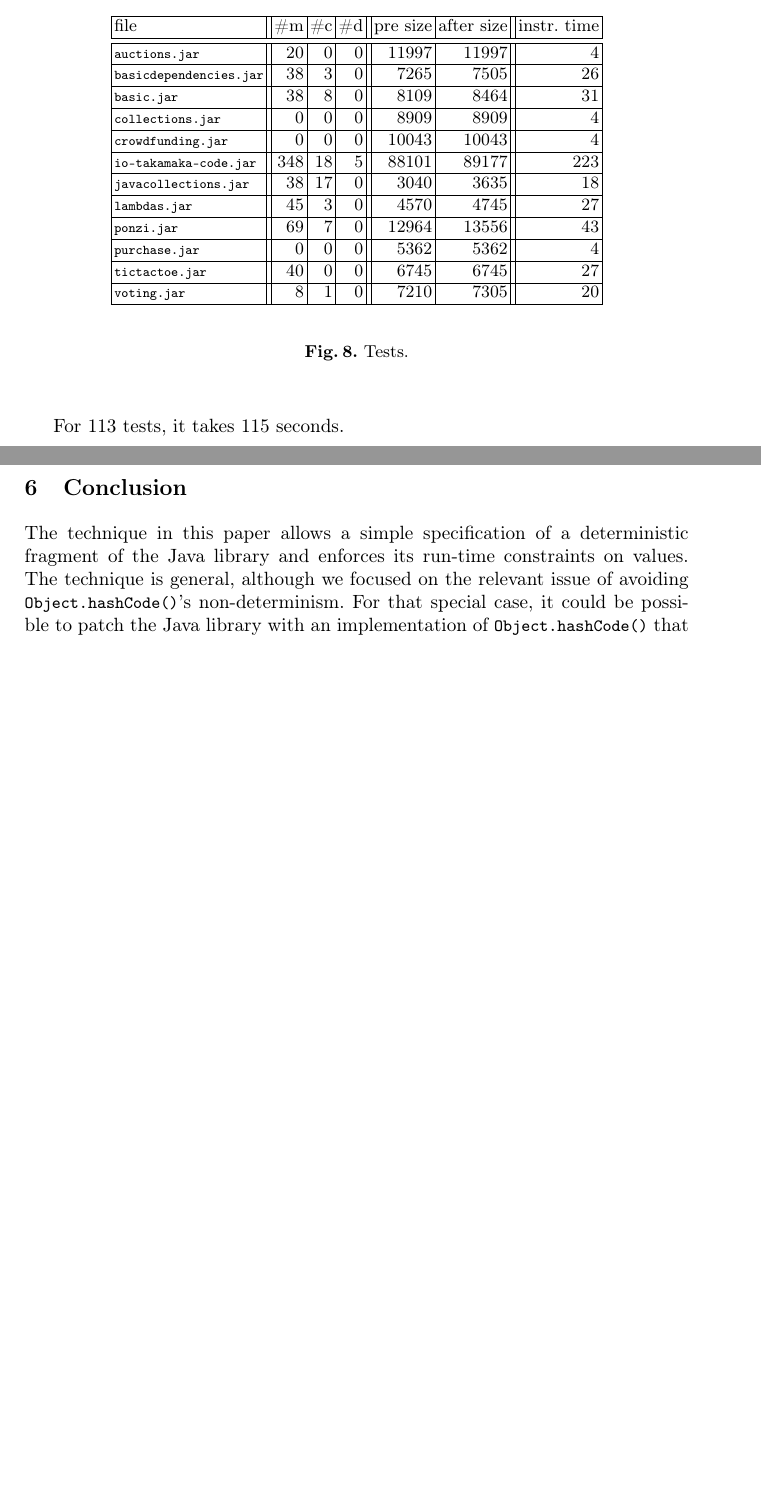
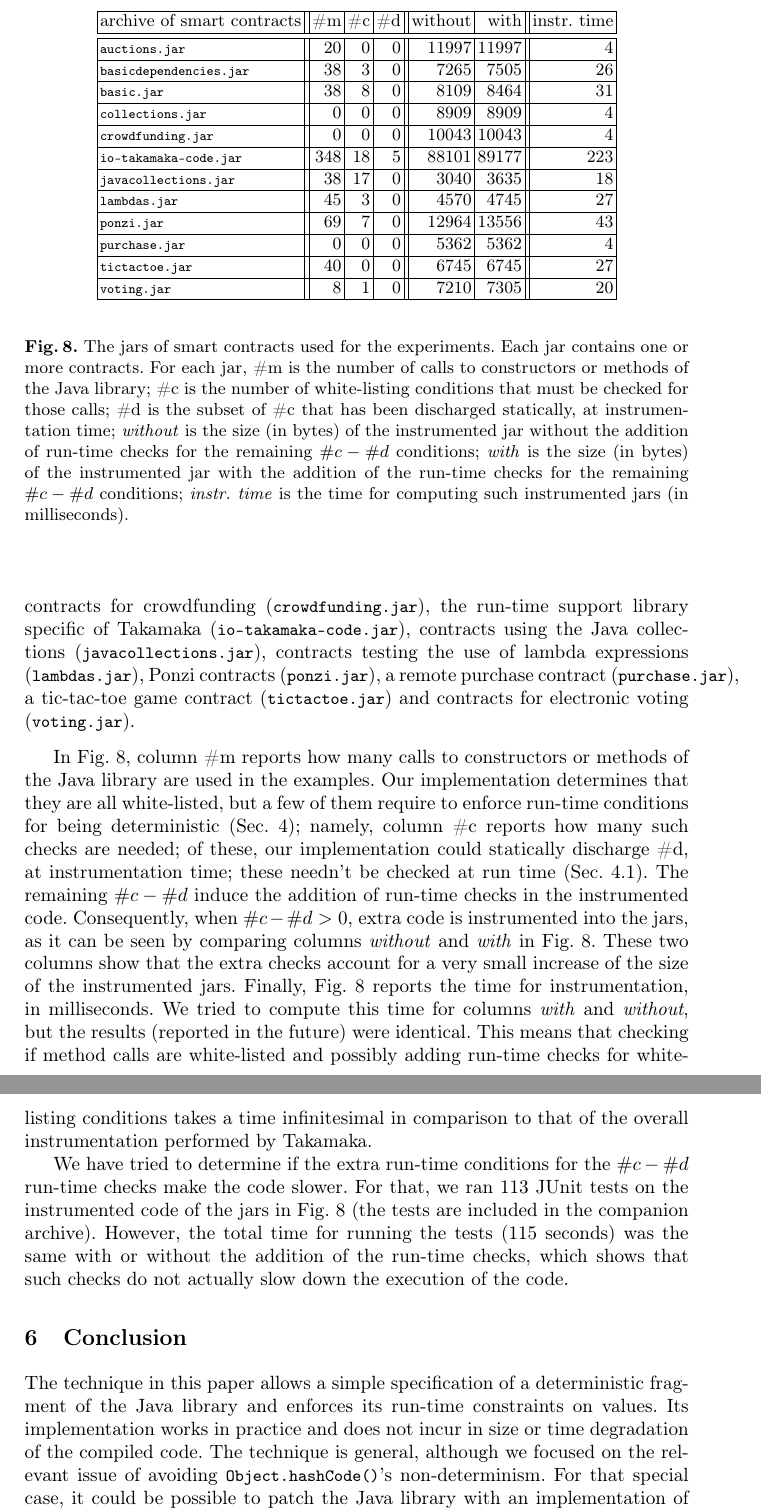
Before and after one commit to spoto/WTSC-2020, a LaTeX paper (main.tex, which reads conclusion.tex, experiments.tex): two parts of pages 16 and 17 of 18 before the commit and two parts of pages 17 and 18 of 19 after it, joined at a grey line, cut at the place of the change, the shorter picture padded with empty space. Compiled offline with pdfLaTeX.

Commit message:
Added section on experiments

```diff
--- a/conclusion.tex
+++ b/conclusion.tex
@@ -3,6 +3,8 @@
 The technique in this paper allows a simple
 specification of a deterministic fragment of the Java library and
 enforces its run-time constraints on values.
+Its implementation works in practice and does not incur
+in size or time degradation of the compiled code.
 The technique is general, although we focused on the
 relevant issue of avoiding \<Object.hashCode()>'s non-determinism.
 For that special case, it could be possible to patch the Java library
--- a/experiments.tex
+++ b/experiments.tex
@@ -4,9 +13,9 @@ Intel® Core™ i3-4150 CPU @ 3.50GHz × 4 with Linux Ubuntu 18.04
 
-\begin{figure}
+\begin{figure}[t]
   \begin{center}
 \begin{tabular}{|l||r|r|r||r|r||r|}
   \hline
-  file & \#m & \#c & \#d & pre size & after size & instr.\ time \\\hline\hline
+  archive of smart contracts & \#m & \#c & \#d & without & with & instr.\ time \\\hline\hline
   \<auctions.jar> & 20 & 0 & 0 & 11997 & 11997 & 4 \\\hline
   \<basicdependencies.jar> & 38 & 3 & 0 & 7265 & 7505 & 26 \\\hline
   \<basic.jar> & 38 & 8 & 0 & 8109 & 8464 & 31 \\\hline
@@ -21,7 +30,17 @@ Intel® Core™ i3-4150 CPU @ 3.50GHz × 4 with Linux Ubuntu 18.04
   \<voting.jar> & 8 & 1 & 0 & 7210 & 7305 & 20 \\\hline
 \end{tabular}
   \end{center}
-  \caption{Tests.}
+  \caption{The jars of smart contracts used for the experiments. Each jar
+    contains one or more contracts. For each jar, \#m is the number
+    of calls to constructors or methods of the Java library;
+    \#c is the number of white-listing conditions that must be checked
+    for those calls; \#d is the subset of \#c that has been discharged
+    statically, at instrumentation time; \emph{without} is the size
+    (in bytes) of the instrumented jar without the addition of run-time checks
+    for the remaining $\#c - \#d$ conditions; \emph{with}
+    is the size (in bytes) of the instrumented jar with the addition of the
+    run-time checks for the remaining $\#c - \#d$ conditions;
+    \emph{instr.\ time} is the time for computing such instrumented jars (in milliseconds).}
+  \label{fig:experiments}
   \end{figure}
 
-For 113 tests, it takes 115 seconds.
@@ -27,0 +51,30 @@ For 113 tests, it takes 115 seconds.
+for Takamaka (\<collections.jar>), contracts for crowdfunding (\<crowdfunding.jar>),
+the run-time support library specific of Takamaka (\<io-takamaka-code.jar>),
+contracts using the Java collections (\<javacollections.jar>), contracts
+testing the use of lambda expressions (\<lambdas.jar>), Ponzi contracts
+(\<ponzi.jar>), a remote purchase contract (\<purchase.jar>), a tic-tac-toe
+game contract (\<tictactoe.jar>) and contracts for electronic voting (\<voting.jar>).
+
+In Fig.~\ref{fig:experiments}, column \#m reports how many calls to constructors
+or methods of the Java library are used in the examples. Our implementation
+determines that they are all white-listed,
+but a few of them require to enforce run-time conditions for being deterministic
+(Sec.~\ref{sec:enforcing}); namely, column \#c reports how many such checks are needed;
+of these, our implementation could statically discharge \#d, at instrumentation time; these needn't
+be checked at run time (Sec.~\ref{subsec:static_vs_dynamic}). The remaining
+$\#c - \#d$ induce the addition of run-time checks in the instrumented code. Consequently,
+when $\#c - \#d > 0$, extra code is instrumented into the jars, as it can be seen by comparing
+columns \emph{without} and \emph{with} in Fig.~\ref{fig:experiments}. These two columns
+show that the extra checks account for a very small increase of the size of the instrumented jars.
+Finally, Fig.~\ref{fig:experiments} reports the time for instrumentation, in milliseconds.
+We tried to compute this time for columns \emph{with} and \emph{without}, but the results
+(reported in the future) were identical. This means that
+checking if method calls are white-listed and possibly adding run-time checks for white-listing
+conditions takes a time infinitesimal in comparison to that of the overall instrumentation
+performed by Takamaka.
+
+We have tried to determine if the extra run-time conditions for the $\#c - \#d$ run-time checks
+make the code slower. For that, we ran 113 JUnit tests on the instrumented code of the jars in Fig.~\ref{fig:experiments}
+(the tests are included in the companion archive). However, the total time for running the
+tests (115 seconds) was the same with or without the addition of the run-time checks, which shows that
+such checks do not actually slow down the execution of the code.
```
Also changed, not shown: biblio.bib (+8 -0 lines), introduction.tex (+18 -10 lines), experiments.tex (15 more changed lines).
